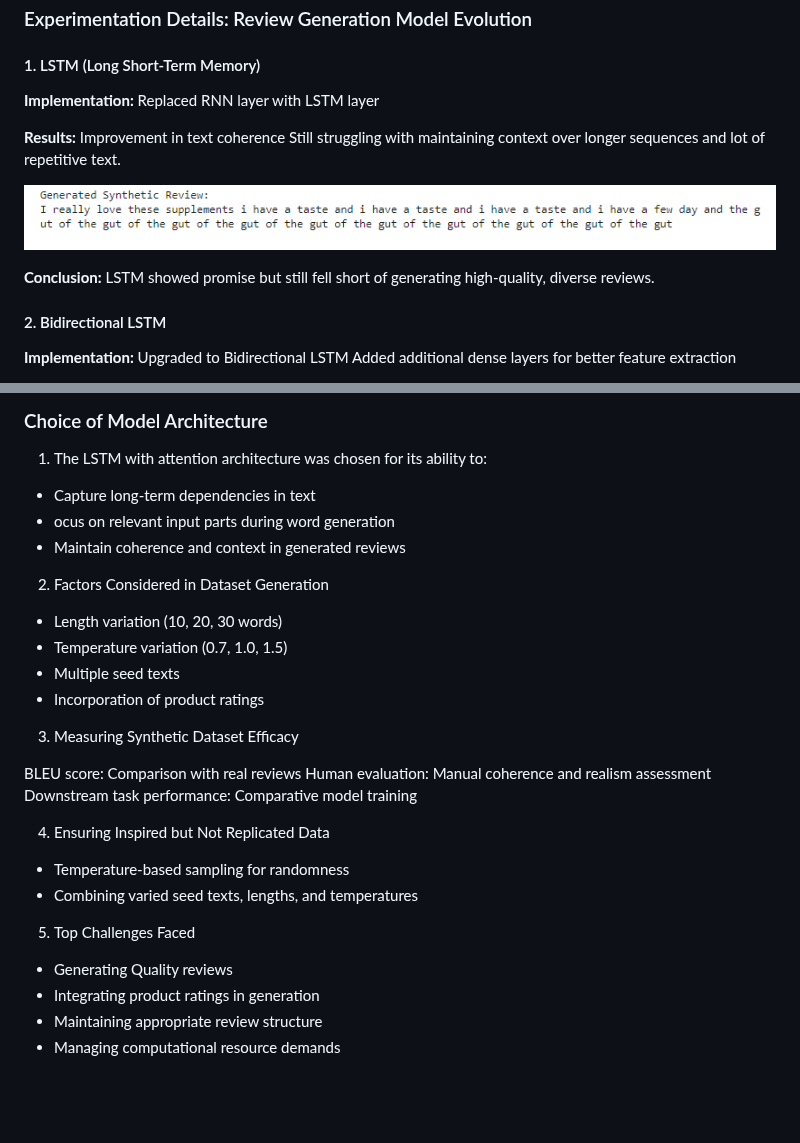
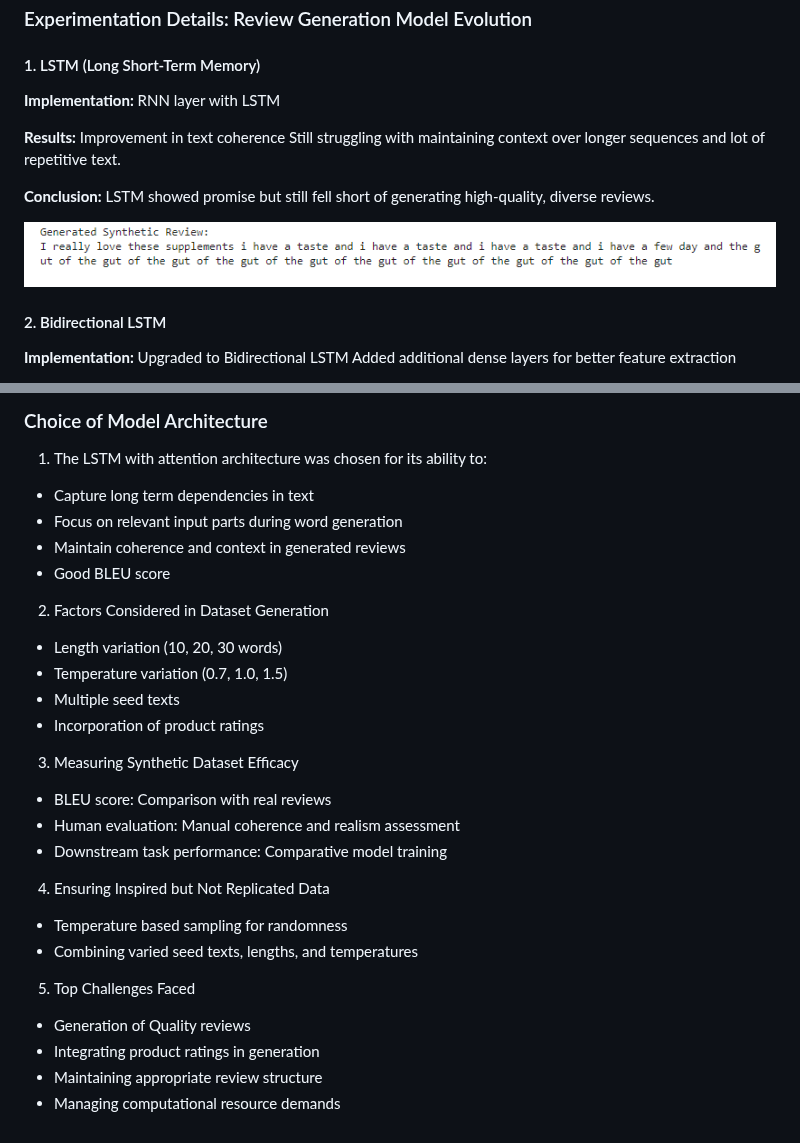
Before and after one commit to gulshan-100/Synthetic-Data-Generation, a Markdown page: README.md, 2 parts joined by grey strips. Drawn GitHub-style; blank space fills up the shorter version.

```diff
--- a/README.md
+++ b/README.md
@@ -71,17 +71,18 @@ This project addresses the challenge of limited datasets in AI system training b
 
 #### 1. LSTM (Long Short-Term Memory)
 
-**Implementation:** Replaced RNN layer with LSTM layer
+**Implementation:** RNN layer with LSTM
 
 **Results:**
 Improvement in text coherence
 Still struggling with maintaining context over longer sequences and lot of repetitive text.
 
+**Conclusion:**
+LSTM showed promise but still fell short of generating high-quality, diverse reviews.
+
 ![LSTM Output](https://github.com/gulshan-100/Synthetic-Data-Generation/blob/main/Images/output-LSTM.png)
 
 
-**Conclusion:**
-LSTM showed promise but still fell short of generating high-quality, diverse reviews.
 
 #### 2. Bidirectional LSTM
 **Implementation:** Upgraded to Bidirectional LSTM
@@ -130,9 +131,10 @@ Added additional dense layers for better feature extraction
 
 1. The LSTM with attention architecture was chosen for its ability to:
 
-* Capture long-term dependencies in text
-* ocus on relevant input parts during word generation
+* Capture long term dependencies in text
+* Focus on relevant input parts during word generation
 * Maintain coherence and context in generated reviews
+* Good BLEU score
 
 2. Factors Considered in Dataset Generation
 
@@ -143,18 +145,18 @@ Added additional dense layers for better feature extraction
 
 3. Measuring Synthetic Dataset Efficacy
 
-BLEU score: Comparison with real reviews
-Human evaluation: Manual coherence and realism assessment
-Downstream task performance: Comparative model training
+* BLEU score: Comparison with real reviews
+* Human evaluation: Manual coherence and realism assessment
+* Downstream task performance: Comparative model training
 
 4. Ensuring Inspired but Not Replicated Data
 
-* Temperature-based sampling for randomness
+* Temperature based sampling for randomness
 * Combining varied seed texts, lengths, and temperatures
 
 5. Top Challenges Faced
 
-* Generating Quality reviews
+* Generation of Quality reviews
 * Integrating product ratings in generation
 * Maintaining appropriate review structure
 * Managing computational resource demands
```
